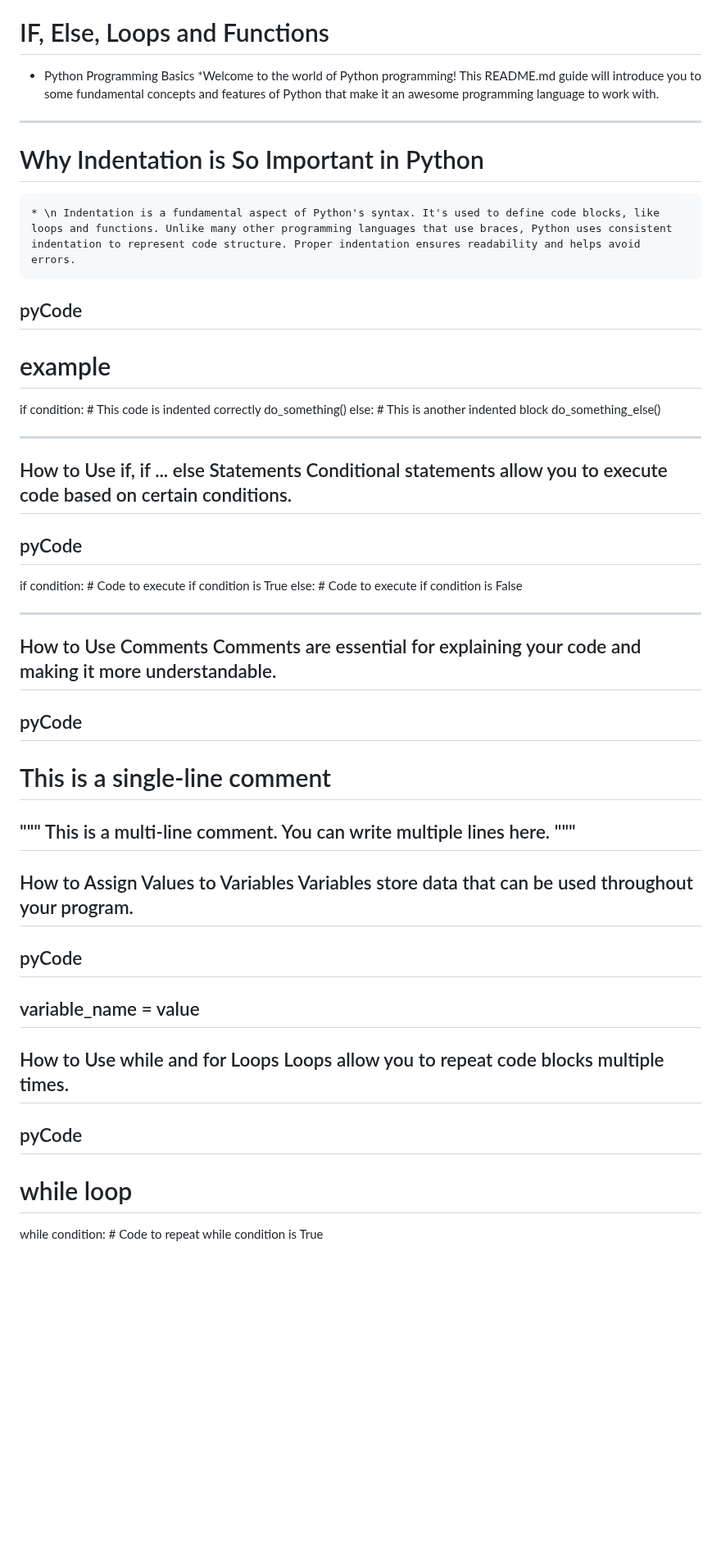
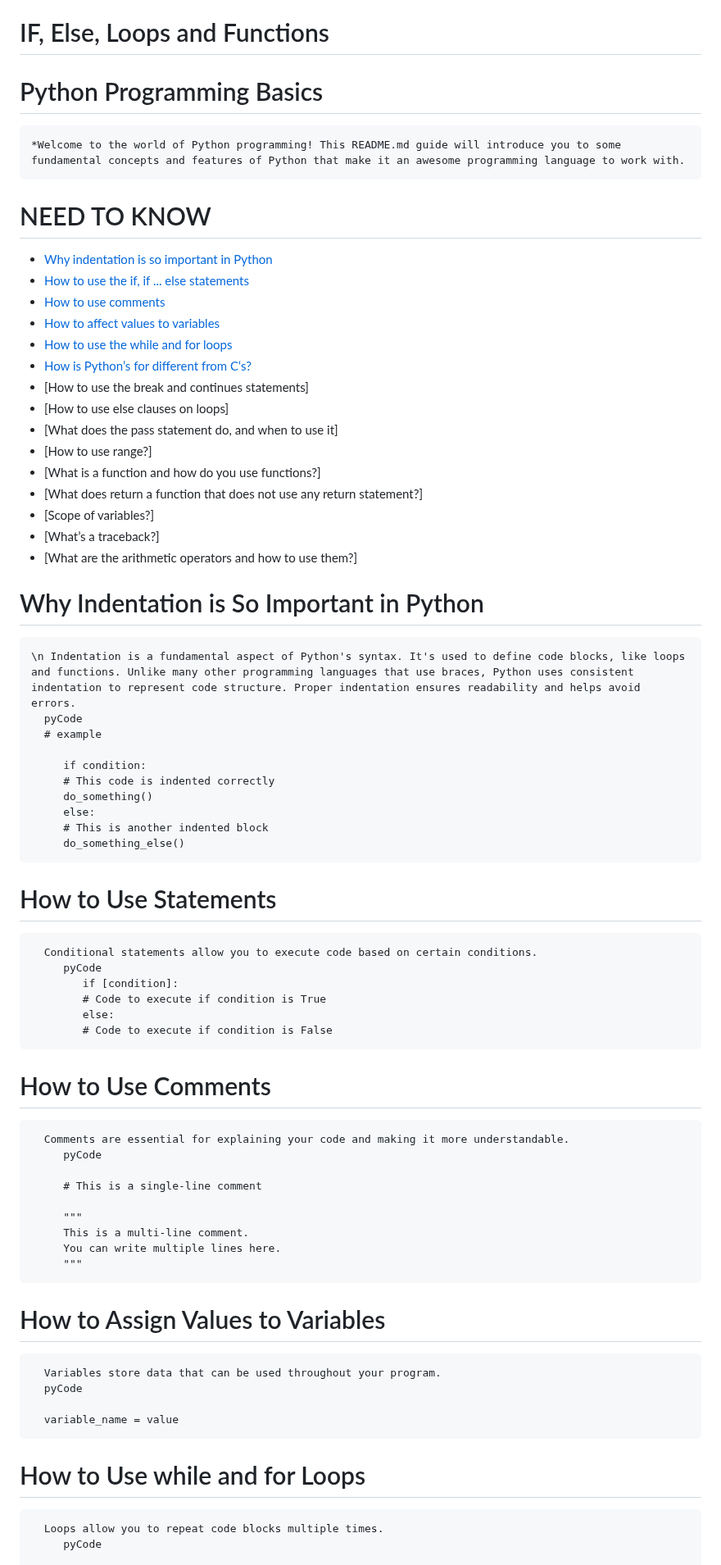
Before and after one commit to TheeKingZa/alx-higher_level_programming, a Markdown page: 0x01-python-if_else_loops_functions/README.md, the part around one of its changes. Shown at 82% size. GitHub-like rendering; blank space fills up the shorter version.

```diff
--- a/0x01-python-if_else_loops_functions/README.md
+++ b/0x01-python-if_else_loops_functions/README.md
@@ -1,65 +1,65 @@
 [<](https://github.com/TheeKingZa/alx-higher_level_programming/tree/master/0x00-python-hello_world/README.md) 0x01 [>](https://github.com/TheeKingZa/alx-higher_level_programming/tree/master/0x02-python-import_modules/README.md)
 # IF, Else, Loops and Functions
 
-* Python Programming Basics
+# Python Programming Basics
     *Welcome to the world of Python programming! This README.md guide will introduce you to some fundamental concepts and features of Python that make it an awesome programming language to work with.
 
------------------------
+# NEED TO KNOW
+* [Why indentation is so important in Python](#why-indentation-is-so-important-in-python)
+* [How to use the if, if ... else statements](#how-to-use-statements)
+* [How to use comments](#how-to-use-comments)
+* [How to affect values to variables](#how-to-assign-values-to-variables)
+* [How to use the while and for loops](#how-to-use-while-and-for-loops)
+* [How is Python’s for different from C‘s?](#how-pythons-for-differs-from-cs)
+* [How to use the break and continues statements]
+* [How to use else clauses on loops]
+* [What does the pass statement do, and when to use it]
+* [How to use range?]
+* [What is a function and how do you use functions?]
+* [What does return a function that does not use any return statement?]
+* [Scope of variables?]
+* [What’s a traceback?]
+* [What are the arithmetic operators and how to use them?]
 
 # Why Indentation is So Important in Python
+    \n Indentation is a fundamental aspect of Python's syntax. It's used to define code blocks, like loops and functions. Unlike many other programming languages that use braces, Python uses consistent indentation to represent code structure. Proper indentation ensures readability and helps avoid errors.
+      pyCode
+      # example
 
-    * \n Indentation is a fundamental aspect of Python's syntax. It's used to define code blocks, like loops and functions. Unlike many other programming languages that use braces, Python uses consistent indentation to represent code structure. Proper indentation ensures readability and helps avoid errors.
+         if condition:
+         # This code is indented correctly
+         do_something()
+         else:
+         # This is another indented block
+         do_something_else()
 
-## pyCode
-# example
+# How to Use Statements
+      Conditional statements allow you to execute code based on certain conditions.
+         pyCode
+            if [condition]:
+            # Code to execute if condition is True
+            else:
+            # Code to execute if condition is False
 
-if condition:
-    # This code is indented correctly
-    do_something()
-else:
-    # This is another indented block
-    do_something_else()
 
----------------
+# How to Use Comments
+      Comments are essential for explaining your code and making it more understandable.
+         pyCode
 
-How to Use if, if ... else Statements
-Conditional statements allow you to execute code based on certain conditions.
----
-pyCode
----
-if condition:
-    # Code to execute if condition is True
-else:
-    # Code to execute if condition is False
+         # This is a single-line comment
 
---------------------------
+         """
+         This is a multi-line comment.
+         You can write multiple lines here.
+         """
 
-How to Use Comments
-Comments are essential for explaining your code and making it more understandable.
-----------
-pyCode
----
-# This is a single-line comment
+# How to Assign Values to Variables
+      Variables store data that can be used throughout your program.
+      pyCode
 
-"""
-This is a multi-line comment.
-You can write multiple lines here.
-"""
-----------------
-How to Assign Values to Variables
-Variables store data that can be used throughout your program.
----
-pyCode
----
-variable_name = value
-----------------
+      variable_name = value
 
-How to Use while and for Loops
-Loops allow you to repeat code blocks multiple times.
-----
-pyCode
-----
-# while loop
-while condition:
-    # Code to repeat while condition is True
+# How to Use while and for Loops
+      Loops allow you to repeat code blocks multiple times.
+         pyCode
 
```
Also changed, not shown: other parts of 0x01-python-if_else_loops_functions/README.md (+13 -13 lines).
